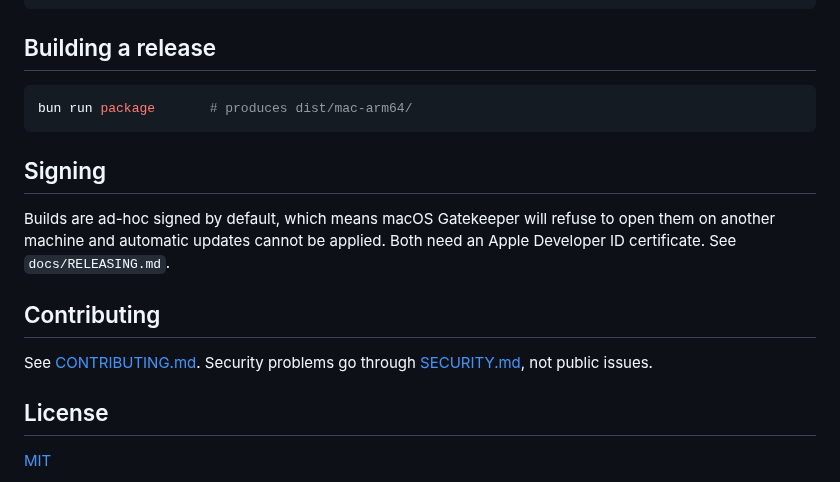
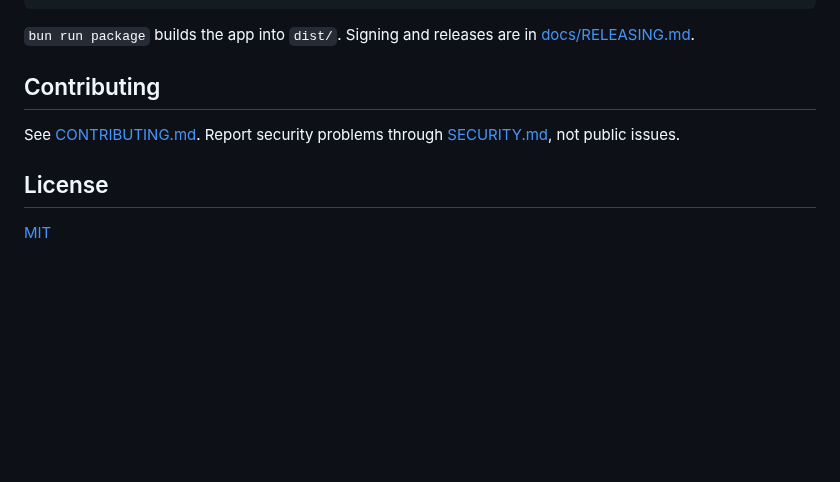
Before and after one commit to qruz-hq/quill, a Markdown page: README.md, the part around one of its changes. GitHub-like rendering; blank space fills up the shorter version.

````diff
--- a/README.md
+++ b/README.md
@@ -33,22 +33,11 @@ bun run stt:build     # the Swift helper, macOS only
 bun run dev
 ```
 
-## Building a release
-
-```bash
-bun run package       # produces dist/mac-arm64/
-```
-
-## Signing
-
-Builds are ad-hoc signed by default, which means macOS Gatekeeper will refuse to
-open them on another machine and automatic updates cannot be applied. Both need
-an Apple Developer ID certificate. See `docs/RELEASING.md`.
+`bun run package` builds the app into `dist/`. Signing and releases are in [docs/RELEASING.md](docs/RELEASING.md).
 
 ## Contributing
 
-See [CONTRIBUTING.md](CONTRIBUTING.md). Security problems go through
-[SECURITY.md](SECURITY.md), not public issues.
+See [CONTRIBUTING.md](CONTRIBUTING.md). Report security problems through [SECURITY.md](SECURITY.md), not public issues.
 
 ## License
 
````
Also changed, not shown: other parts of README.md (+20 -20 lines), docs/images/dictation.png (added), docs/images/models.png (added), docs/images/scratchpad.png (added), docs/images/snippets.png (added), docs/images/transforms.png (added).
